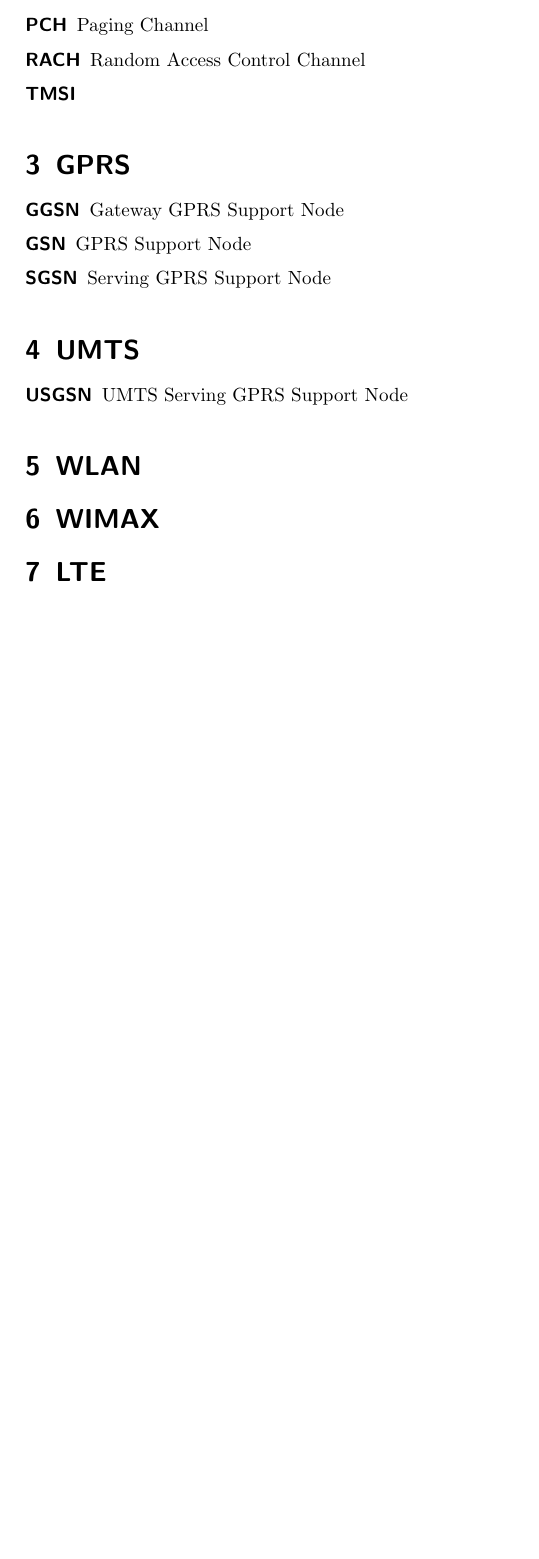
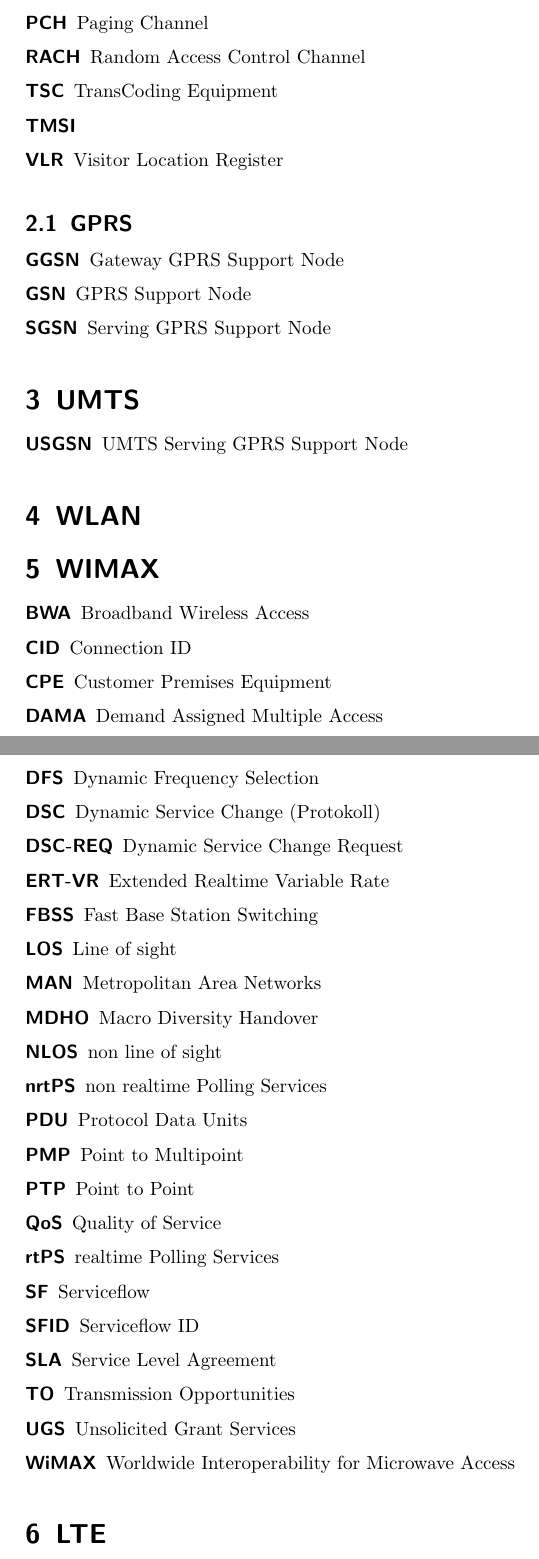
Before and after one commit to HSR-Stud/MoKomAP, a LaTeX document (glossar.tex): part of page 3 of 3 before the commit and two parts of pages 3 and 4 of 4 after it, the two joined at a grey line, cut so that both start at the same text, the shorter picture padded with empty space. Compiled offline with pdfLaTeX.

Commit message:
Alphabetisch geordnet und erweitert

```diff
--- a/glossar.tex
+++ b/glossar.tex
@@ -13,8 +13,8 @@
 \usepackage{hyperref} % Hyperlinks
 \usepackage{ccicons} % Creative commons
 
-\author{Danilo Bargen}
-\title{MoKomAP - Glossar}
+\author{D. Bargen, G. Dengler}
+\title{MobKomAP - Glossar}
 \date{Version vom \today}
 
 \begin{document}
@@ -80,9 +89,12 @@
+	\item[OMC] Operation und Maintanance Center
 	\item[PCH] Paging Channel
 	\item[RACH] Random Access Control Channel
+	\item[TSC] TransCoding Equipment
 	\item[TMSI]
+	\item[VLR] Visitor Location Register
 \end{description}
 
-\section{GPRS}
+\subsection{GPRS}
 
 \begin{description}
 	\item[GGSN] Gateway GPRS Support Node
@@ -101,6 +113,33 @@
 
 \section{WIMAX}
 
+\begin{description}
+	\item[BWA] Broadband Wireless Access
+	\item [CID] Connection ID
+	\item [CPE] Customer Premises Equipment
+	\item[DAMA] Demand Assigned Multiple Access
+	\item[DFS] Dynamic Frequency Selection
+	\item[DSC] Dynamic Service Change (Protokoll)
+	\item[DSC-REQ] Dynamic Service Change Request
+	\item [ERT-VR] Extended Realtime Variable Rate
+	\item[FBSS] Fast Base Station Switching
+	\item [LOS] Line of sight
+	\item[MAN] Metropolitan Area Networks
+	\item[MDHO] Macro Diversity Handover
+	\item [NLOS] non line of sight
+	\item[nrtPS] non realtime Polling Services
+	\item[PDU] Protocol Data Units
+	\item [PMP] Point to Multipoint
+	\item [PTP] Point to Point
+	\item [QoS] Quality of Service
+	\item[rtPS] realtime Polling Services
+	\item[SF] Serviceflow
+	\item[SFID] Serviceflow ID
+	\item [SLA] Service Level Agreement
+	\item [TO] Transmission Opportunities
+	\item [UGS] Unsolicited Grant Services
+	\item[WiMAX] Worldwide Interoperability for Microwave Access
+\end{description}
 
 \section{LTE}
 
```
Also changed, not shown: glossar.tex (62 more changed lines).
